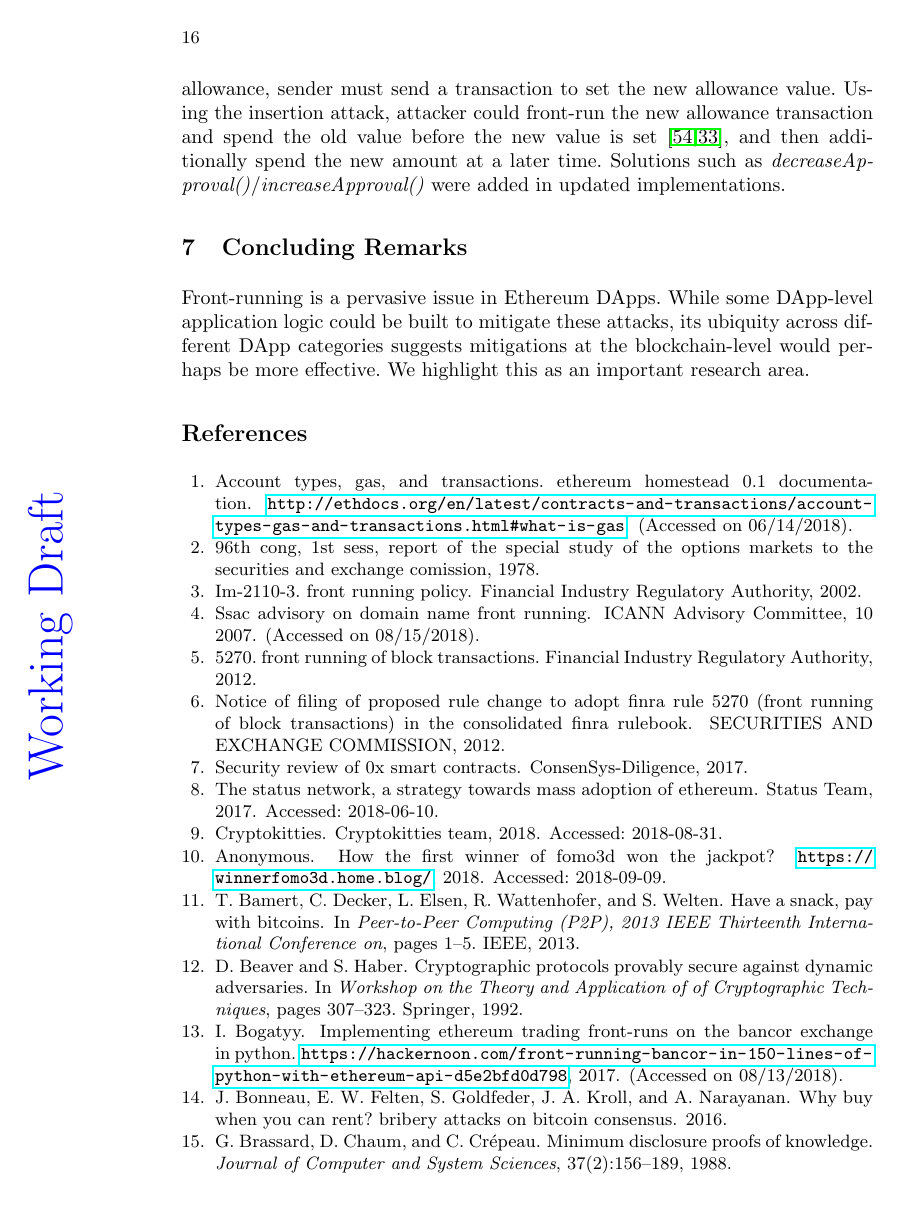
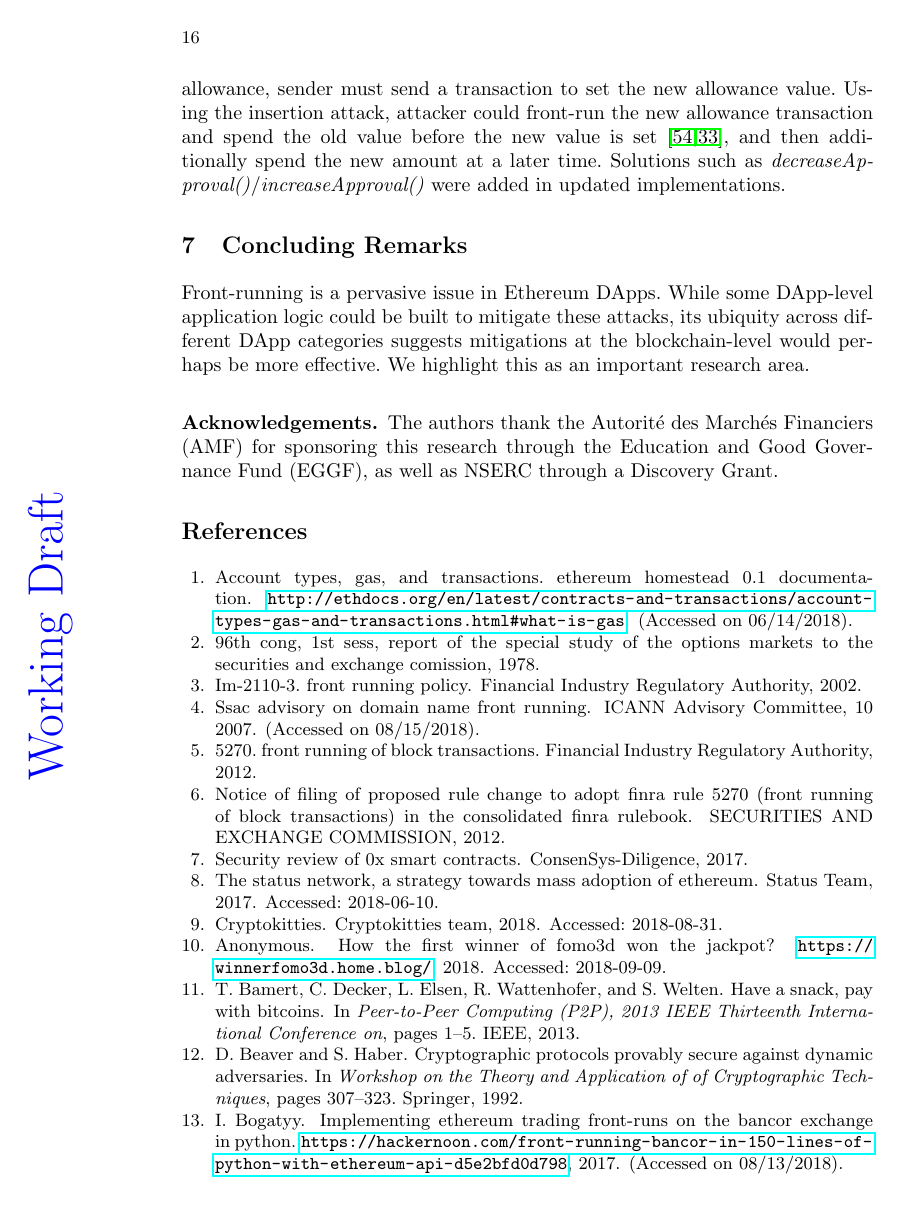
Before and after one commit to MadibaGroup/2018-Dolunay, a LaTeX paper (frontrunning/Latex/main.tex): page 16 of 21. Compiled offline with pdfLaTeX.

Commit message:
[frontrunning] uncomment Acknowledgements

```diff
--- a/frontrunning/Latex/main.tex
+++ b/frontrunning/Latex/main.tex
@@ -47,8 +47,8 @@
 
 % = = = = = Ack = = = = = %
 
-%\subsubsection*{Acknowledgements.}
-%The authors thank the Autorit\'e des March\'es Financiers (AMF) for sponsoring this research through the Education and Good Governance Fund (EGGF), as well as NSERC through a Discovery Grant.
+\subsubsection*{Acknowledgements.}
+The authors thank the Autorit\'e des March\'es Financiers (AMF) for sponsoring this research through the Education and Good Governance Fund (EGGF), as well as NSERC through a Discovery Grant.
 
 % = = = = = Bibliography = = = = = %
 
```
Also changed, not shown: frontrunning/Latex/main attacks outlined.pdf (deleted), frontrunning/Latex/main.pdf.
